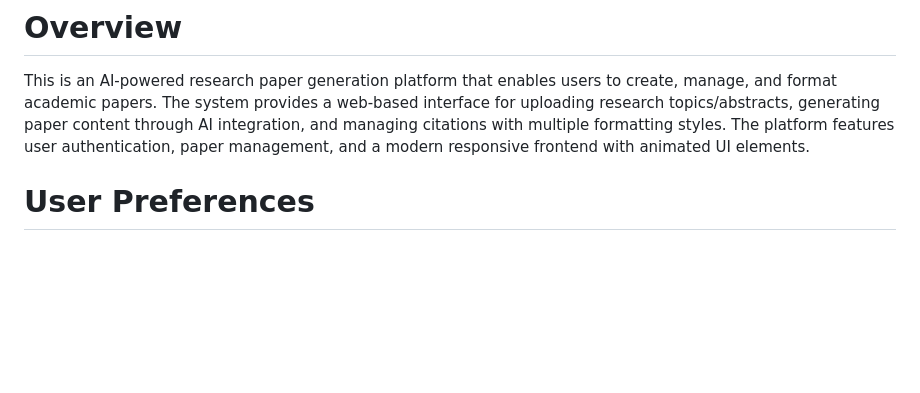
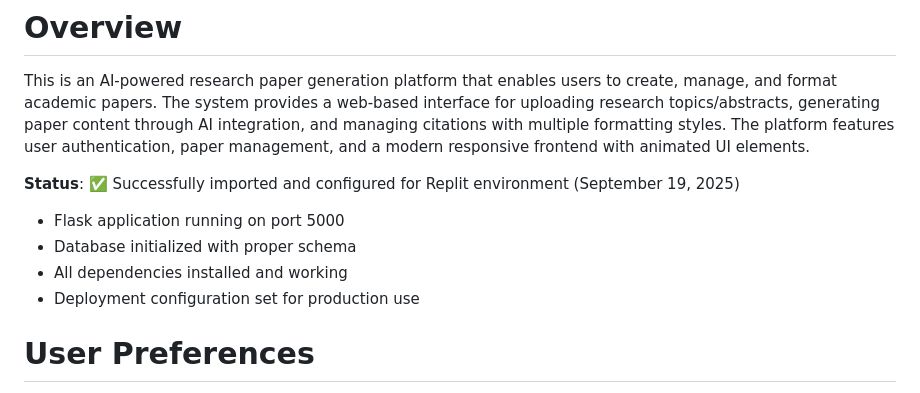
Before and after one commit to JMadhan1/Citecraft.ai, a Markdown page: replit.md, the part around the change. GitHub-like rendering; blank space fills up the shorter version.

Commit message:
Update project status to reflect successful Replit configuration
Add status update detailing successful import and configuration for the Replit environment, including Flask app details, database initialization, dependency installation, and deployment configuration.

Replit-Commit-Author: Agent
Replit-Commit-Session-Id: d6bc58db-7357-4816-9dfe-25ec3e3ea0ea
Replit-Commit-Checkpoint-Type: intermediate_checkpoint
Replit-Commit-Screenshot-Url: https://storage.googleapis.com/screenshot-production-us-central1/f8712868-7e8c-42b7-aa8d-a800e2b02068/d6bc58db-7357-4816-9dfe-25ec3e3ea0ea/na6Dl9w

```diff
--- a/replit.md
+++ b/replit.md
@@ -1,6 +1,12 @@
 # Overview
 
 This is an AI-powered research paper generation platform that enables users to create, manage, and format academic papers. The system provides a web-based interface for uploading research topics/abstracts, generating paper content through AI integration, and managing citations with multiple formatting styles. The platform features user authentication, paper management, and a modern responsive frontend with animated UI elements.
+
+**Status**: ✅ Successfully imported and configured for Replit environment (September 19, 2025)
+- Flask application running on port 5000
+- Database initialized with proper schema
+- All dependencies installed and working
+- Deployment configuration set for production use
 
 # User Preferences
 
```
